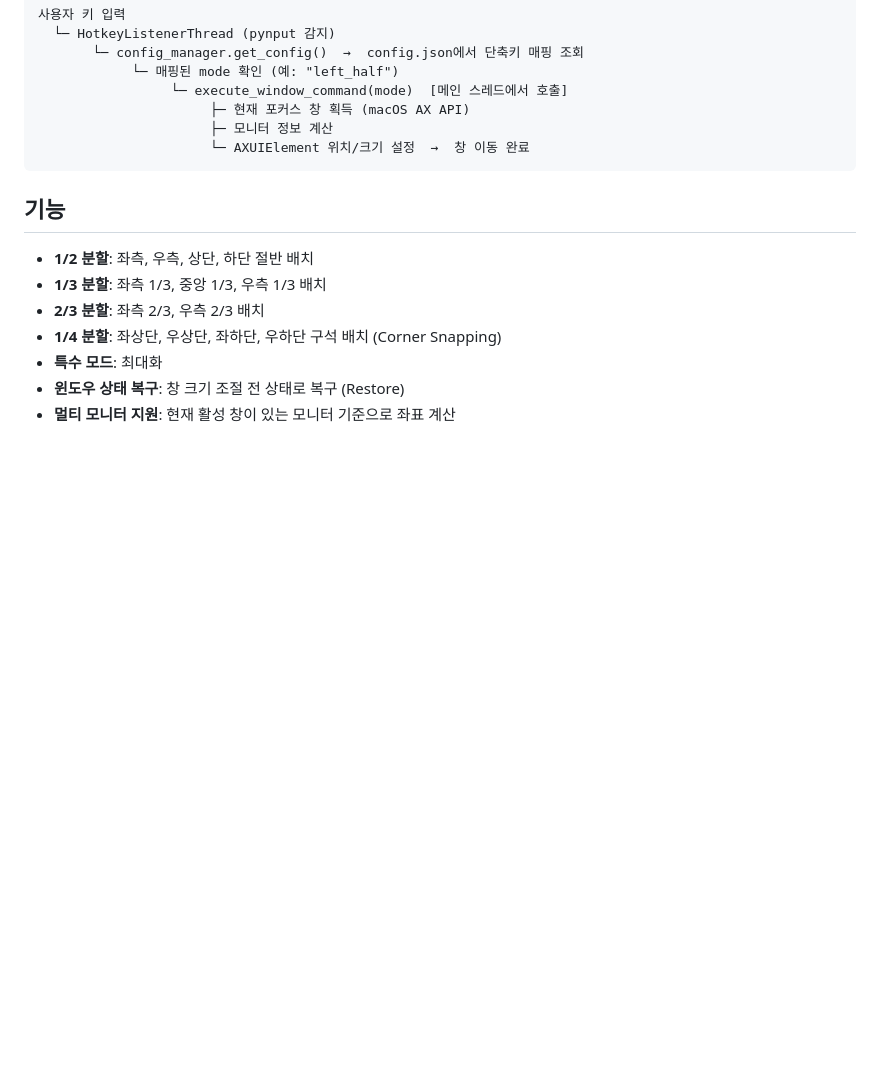
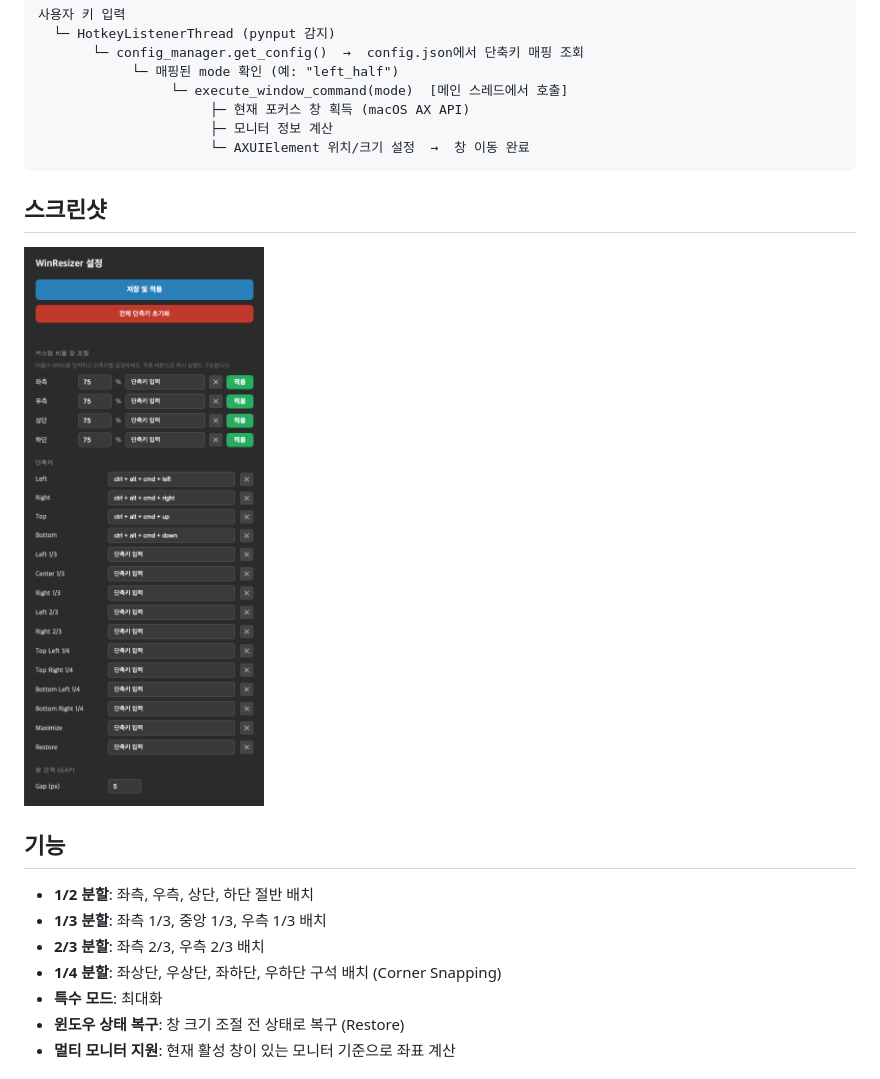
Before and after one commit to danielk0121/winresizer, a Markdown page: README.md, the part around the change. Drawn GitHub-style; pictures changed too: ref/img_3.png (added); blank space fills up the shorter version.

Commit message:
docs: 리드미에 설정 화면 스크린샷 추가

````diff
--- a/README.md
+++ b/README.md
@@ -89,6 +89,10 @@ winresizer/
                       └─ AXUIElement 위치/크기 설정  →  창 이동 완료
 ```
 
+## 스크린샷
+
+![WinResizer 설정 화면](ref/img_3.png)
+
 ## 기능
 - **1/2 분할**: 좌측, 우측, 상단, 하단 절반 배치
 - **1/3 분할**: 좌측 1/3, 중앙 1/3, 우측 1/3 배치
````
